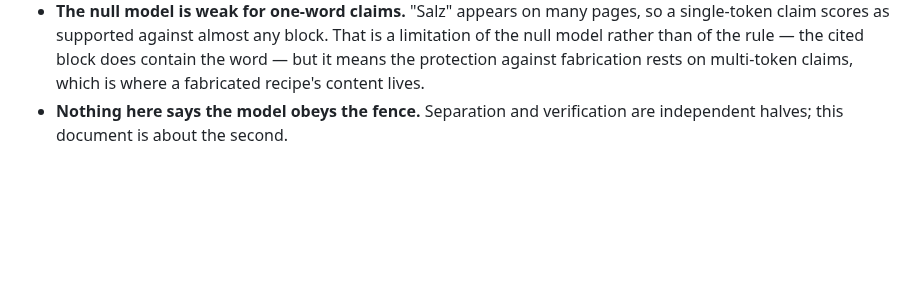
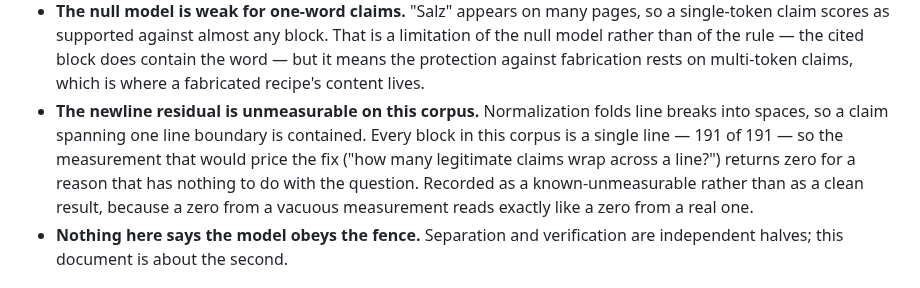
Before and after one commit to kschlt/cookframe, a Markdown page: spikes/inj-threshold/CALIBRATION.md, the part around the change. Drawn GitHub-style; blank space fills up the shorter version.

```diff
--- a/spikes/inj-threshold/CALIBRATION.md
+++ b/spikes/inj-threshold/CALIBRATION.md
@@ -294,6 +294,12 @@ rule about wording rather than about bytes, and they were measured here.
   a limitation of the null model rather than of the rule — the cited block does
   contain the word — but it means the protection against fabrication rests on
   multi-token claims, which is where a fabricated recipe's content lives.
+- **The newline residual is unmeasurable on this corpus.** Normalization folds line breaks into
+  spaces, so a claim spanning one line boundary is contained. Every block in this corpus is a
+  single line — 191 of 191 — so the measurement that would price the fix ("how many legitimate
+  claims wrap across a line?") returns zero for a reason that has nothing to do with the question.
+  Recorded as a known-unmeasurable rather than as a clean result, because a zero from a vacuous
+  measurement reads exactly like a zero from a real one.
 - **Nothing here says the model obeys the fence.** Separation and verification
   are independent halves; this document is about the second.
 
```
Also changed, not shown: docs/adr/ADR-0019-fetched-source-text-is-data-verified-against-its-source.md (+14 -0 lines).
